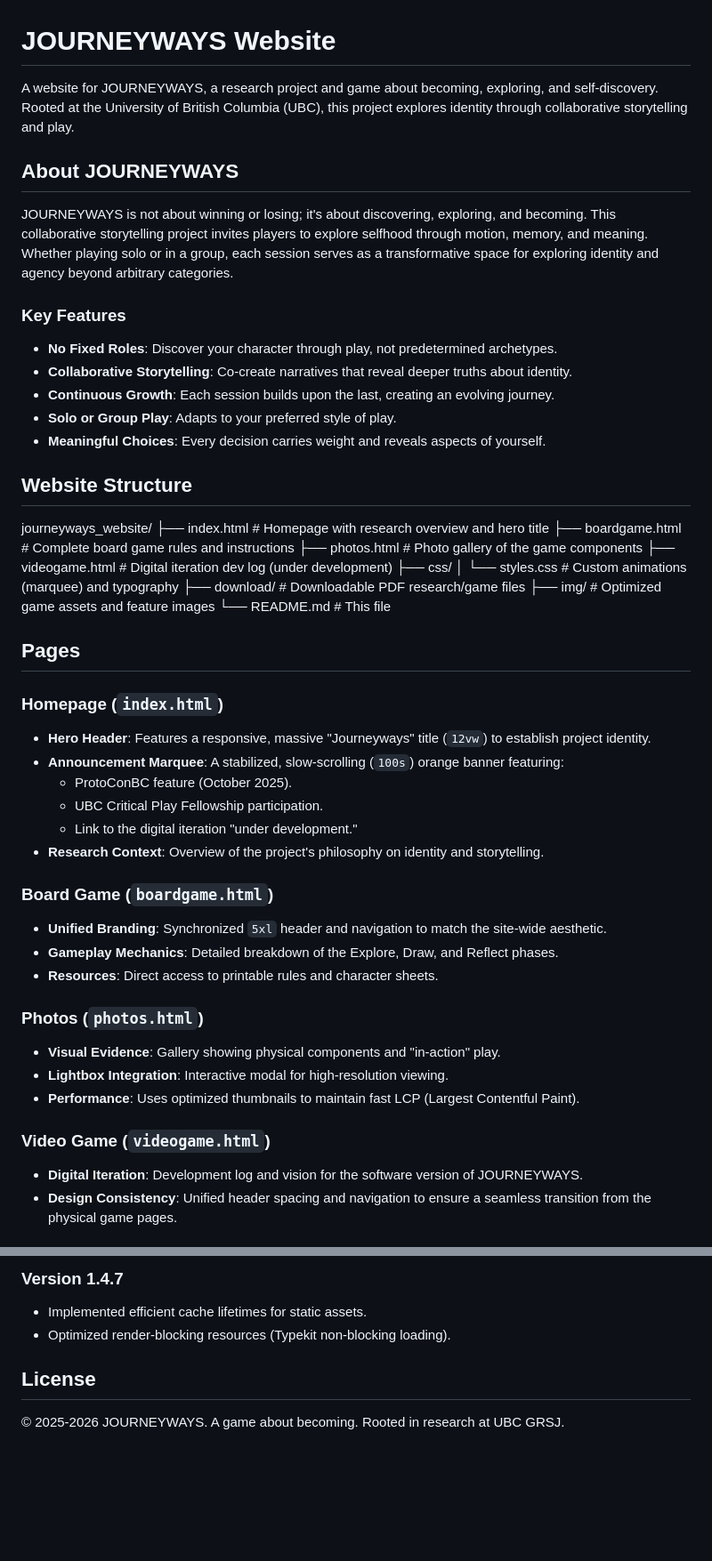
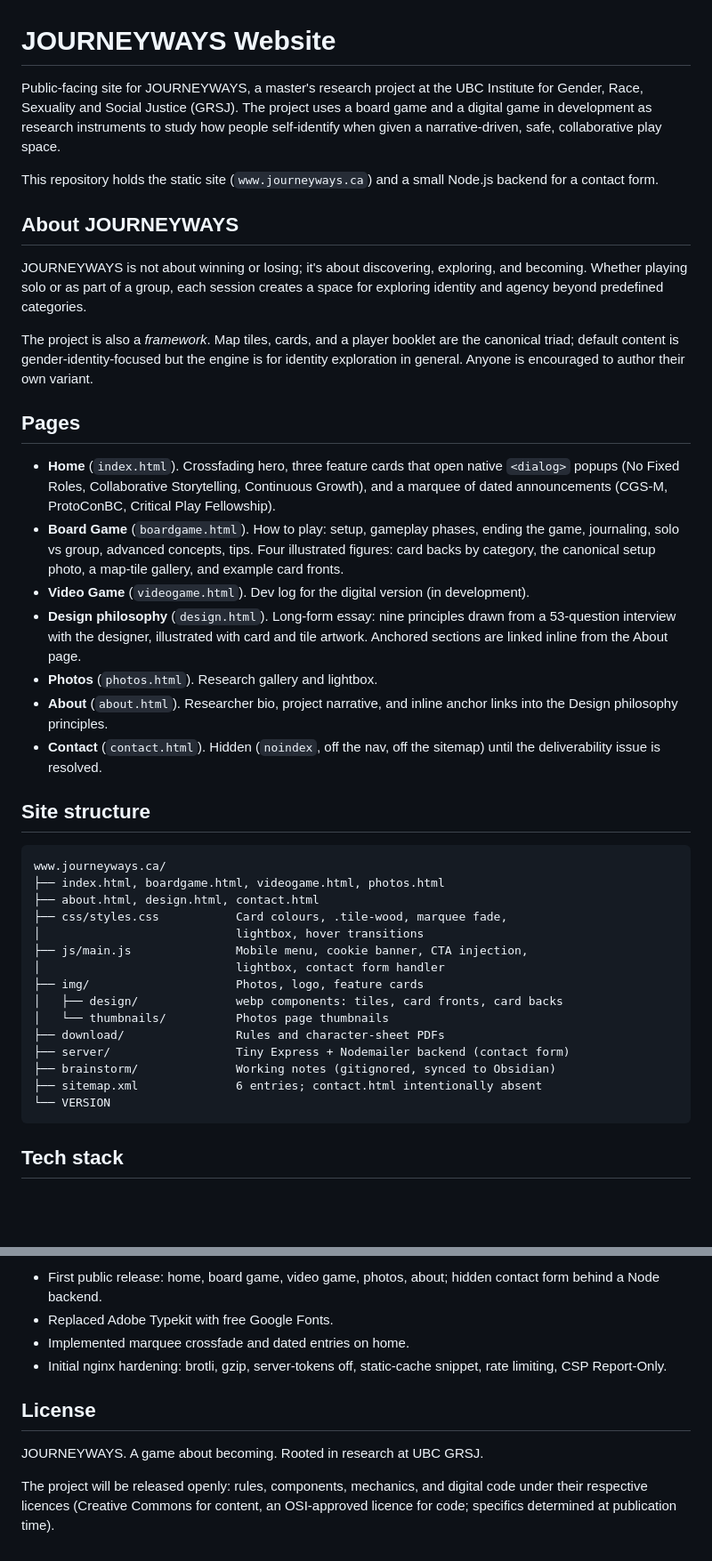
Before and after one commit to theagitist/journeyways_website, a Markdown page: README.md, 2 parts joined by grey strips. Shown at 89% size. Drawn GitHub-style; blank space fills up the shorter version.

````diff
--- a/README.md
+++ b/README.md
@@ -1,53 +1,44 @@
 # JOURNEYWAYS Website
 
-A website for JOURNEYWAYS, a research project and game about becoming, exploring, and self-discovery. Rooted at the University of British Columbia (UBC), this project explores identity through collaborative storytelling and play.
+Public-facing site for JOURNEYWAYS, a master's research project at the UBC Institute for Gender, Race, Sexuality and Social Justice (GRSJ). The project uses a board game and a digital game in development as research instruments to study how people self-identify when given a narrative-driven, safe, collaborative play space.
+
+This repository holds the static site (`www.journeyways.ca`) and a small Node.js backend for a contact form.
 
 ## About JOURNEYWAYS
 
-JOURNEYWAYS is not about winning or losing; it's about discovering, exploring, and becoming. This collaborative storytelling project invites players to explore selfhood through motion, memory, and meaning. Whether playing solo or in a group, each session serves as a transformative space for exploring identity and agency beyond arbitrary categories.
+JOURNEYWAYS is not about winning or losing; it's about discovering, exploring, and becoming. Whether playing solo or as part of a group, each session creates a space for exploring identity and agency beyond predefined categories.
 
-### Key Features
-
-- **No Fixed Roles**: Discover your character through play, not predetermined archetypes.
-- **Collaborative Storytelling**: Co-create narratives that reveal deeper truths about identity.
-- **Continuous Growth**: Each session builds upon the last, creating an evolving journey.
-- **Solo or Group Play**: Adapts to your preferred style of play.
-- **Meaningful Choices**: Every decision carries weight and reveals aspects of yourself.
-
-## Website Structure
-
-journeyways_website/
-├── index.html          # Homepage with research overview and hero title
-├── boardgame.html      # Complete board game rules and instructions
-├── photos.html         # Photo gallery of the game components
-├── videogame.html      # Digital iteration dev log (under development)
-├── css/
-│   └── styles.css      # Custom animations (marquee) and typography
-├── download/           # Downloadable PDF research/game files
-├── img/                # Optimized game assets and feature images
-└── README.md           # This file
+The project is also a *framework*. Map tiles, cards, and a player booklet are the canonical triad; default content is gender-identity-focused but the engine is for identity exploration in general. Anyone is encouraged to author their own variant.
 
 ## Pages
 
-### Homepage (`index.html`)
-- **Hero Header**: Features a responsive, massive "Journeyways" title (`12vw`) to establish project identity.
-- **Announcement Marquee**: A stabilized, slow-scrolling (`100s`) orange banner featuring:
-  - ProtoConBC feature (October 2025).
-  - UBC Critical Play Fellowship participation.
-  - Link to the digital iteration "under development."
-- **Research Context**: Overview of the project's philosophy on identity and storytelling.
+- **Home** (`index.html`). Crossfading hero, three feature cards that open native `<dialog>` popups (No Fixed Roles, Collaborative Storytelling, Continuous Growth), and a marquee of dated announcements (CGS-M, ProtoConBC, Critical Play Fellowship).
+- **Board Game** (`boardgame.html`). How to play: setup, gameplay phases, ending the game, journaling, solo vs group, advanced concepts, tips. Four illustrated figures: card backs by category, the canonical setup photo, a map-tile gallery, and example card fronts.
+- **Video Game** (`videogame.html`). Dev log for the digital version (in development).
+- **Design philosophy** (`design.html`). Long-form essay: nine principles drawn from a 53-question interview with the designer, illustrated with card and tile artwork. Anchored sections are linked inline from the About page.
+- **Photos** (`photos.html`). Research gallery and lightbox.
+- **About** (`about.html`). Researcher bio, project narrative, and inline anchor links into the Design philosophy principles.
+- **Contact** (`contact.html`). Hidden (`noindex`, off the nav, off the sitemap) until the deliverability issue is resolved.
 
-### Board Game (`boardgame.html`)
-- **Unified Branding**: Synchronized `5xl` header and navigation to match the site-wide aesthetic.
-- **Gameplay Mechanics**: Detailed breakdown of the Explore, Draw, and Reflect phases.
-- **Resources**: Direct access to printable rules and character sheets.
+## Site structure
 
-### Photos (`photos.html`)
-- **Visual Evidence**: Gallery showing physical components and "in-action" play.
-- **Lightbox Integration**: Interactive modal for high-resolution viewing.
-- **Performance**: Uses optimized thumbnails to maintain fast LCP (Largest Contentful Paint).
+```
+www.journeyways.ca/
+├── index.html, boardgame.html, videogame.html, photos.html
+├── about.html, design.html, contact.html
+├── css/styles.css           Card colours, .tile-wood, marquee fade,
+│                            lightbox, hover transitions
+├── js/main.js               Mobile menu, cookie banner, CTA injection,
+│                            lightbox, contact form handler
+├── img/                     Photos, logo, feature cards
+│   ├── design/              webp components: tiles, card fronts, card backs
+│   └── thumbnails/          Photos page thumbnails
+├── download/                Rules and character-sheet PDFs
+├── server/                  Tiny Express + Nodemailer backend (contact form)
+├── brainstorm/              Working notes (gitignored, synced to Obsidian)
+├── sitemap.xml              6 entries; contact.html intentionally absent
+└── VERSION
+```
 
-### Video Game (`videogame.html`)
-- **Digital Iteration**: Development log and vision for the software version of JOURNEYWAYS.
-- **Design Consistency**: Unified header spacing and navigation to ensure a seamless transition from the physical game pages.
+## Tech stack
 
@@ -108,8 +92,11 @@ The CSP permits Tailwind CDN, Google Fonts, and GA4. `'unsafe-inline'` and `'uns
 
-### Version 1.4.7
-- Implemented efficient cache lifetimes for static assets.
-- Optimized render-blocking resources (Typekit non-blocking loading).
+- First public release: home, board game, video game, photos, about; hidden contact form behind a Node backend.
+- Replaced Adobe Typekit with free Google Fonts.
+- Implemented marquee crossfade and dated entries on home.
+- Initial nginx hardening: brotli, gzip, server-tokens off, static-cache snippet, rate limiting, CSP Report-Only.
 
 ## License
 
-© 2025-2026 JOURNEYWAYS. A game about becoming. Rooted in research at UBC GRSJ.
+JOURNEYWAYS. A game about becoming. Rooted in research at UBC GRSJ.
+
+The project will be released openly: rules, components, mechanics, and digital code under their respective licences (Creative Commons for content, an OSI-approved licence for code; specifics determined at publication time).
````
Also changed, not shown: other parts of README.md (+30 -37 lines), CLAUDE.md (+9 -7 lines).
